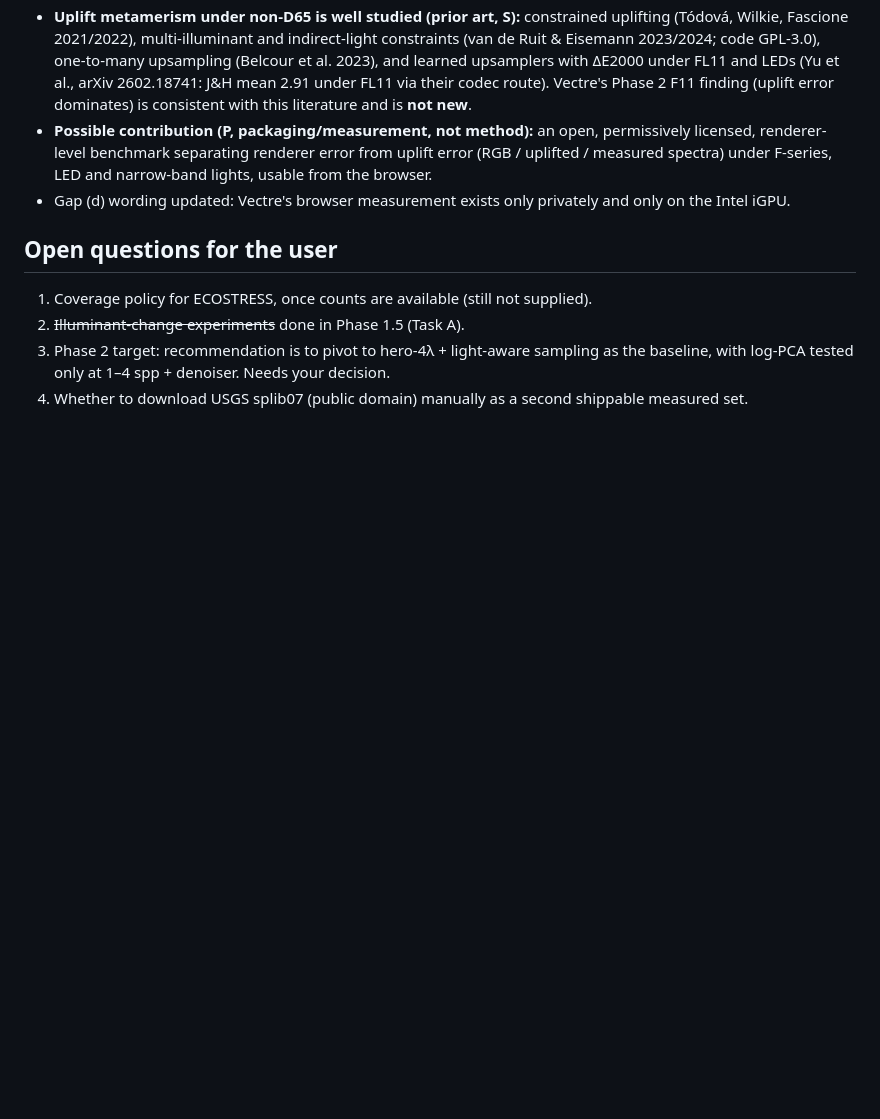
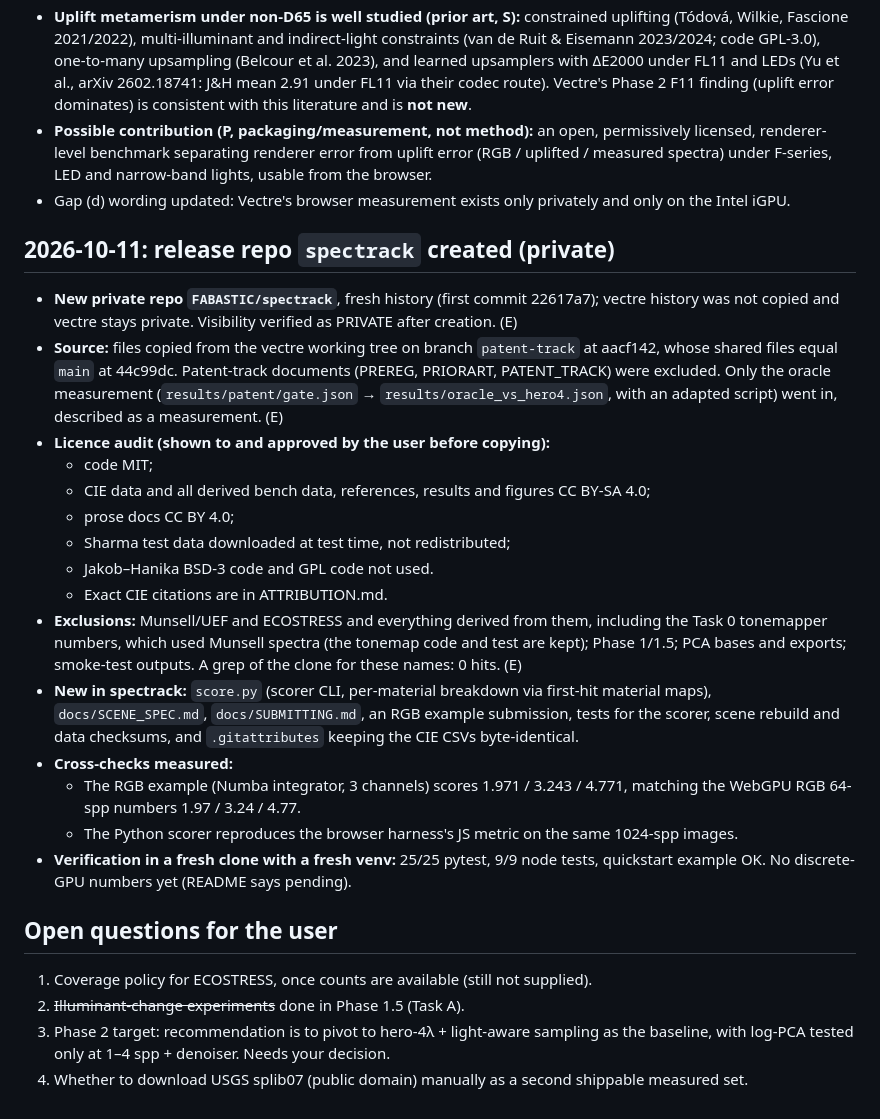
Before and after one commit to fabastic/vectre, a Markdown page: LAB_NOTEBOOK.md, the part around the change. Rendered like a GitHub page; blank space fills up the shorter version.

Commit message:
Notebook: spectrack release repo created (private)
Co-Authored-By: Claude Opus 5.5 <noreply@anthropic.com>

```diff
--- a/LAB_NOTEBOOK.md
+++ b/LAB_NOTEBOOK.md
@@ -267,6 +267,34 @@ practice; P = possibly novel and needs a literature check; E = evaluation choice
 * Gap (d) wording updated: Vectre's browser measurement exists only privately and only on the Intel
   iGPU.
 
+## 2026-10-11: release repo `spectrack` created (private)
+
+* **New private repo `FABASTIC/spectrack`**, fresh history (first commit 22617a7); vectre history was
+  not copied and vectre stays private. Visibility verified as PRIVATE after creation. (E)
+* **Source:** files copied from the vectre working tree on branch `patent-track` at aacf142, whose shared
+  files equal `main` at 44c99dc. Patent-track documents (PREREG, PRIORART, PATENT_TRACK) were excluded.
+  Only the oracle measurement (`results/patent/gate.json` → `results/oracle_vs_hero4.json`, with an
+  adapted script) went in, described as a measurement. (E)
+* **Licence audit (shown to and approved by the user before copying):**
+  * code MIT;
+  * CIE data and all derived bench data, references, results and figures CC BY-SA 4.0;
+  * prose docs CC BY 4.0;
+  * Sharma test data downloaded at test time, not redistributed;
+  * Jakob–Hanika BSD-3 code and GPL code not used.
+  * Exact CIE citations are in ATTRIBUTION.md.
+* **Exclusions:** Munsell/UEF and ECOSTRESS and everything derived from them, including the Task 0
+  tonemapper numbers, which used Munsell spectra (the tonemap code and test are kept); Phase 1/1.5;
+  PCA bases and exports; smoke-test outputs. A grep of the clone for these names: 0 hits. (E)
+* **New in spectrack:** `score.py` (scorer CLI, per-material breakdown via first-hit material maps),
+  `docs/SCENE_SPEC.md`, `docs/SUBMITTING.md`, an RGB example submission, tests for the scorer, scene
+  rebuild and data checksums, and `.gitattributes` keeping the CIE CSVs byte-identical.
+* **Cross-checks measured:**
+  * The RGB example (Numba integrator, 3 channels) scores 1.971 / 3.243 / 4.771, matching the WebGPU
+    RGB 64-spp numbers 1.97 / 3.24 / 4.77.
+  * The Python scorer reproduces the browser harness's JS metric on the same 1024-spp images.
+* **Verification in a fresh clone with a fresh venv:** 25/25 pytest, 9/9 node tests, quickstart
+  example OK. No discrete-GPU numbers yet (README says pending).
+
 ## Open questions for the user
 
 1. Coverage policy for ECOSTRESS, once counts are available (still not supplied).
```
